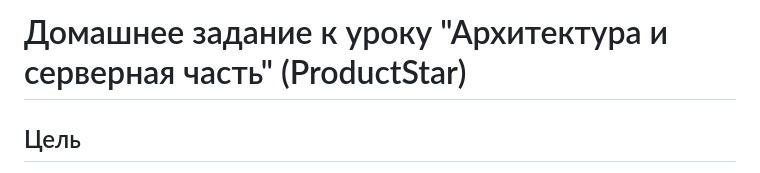
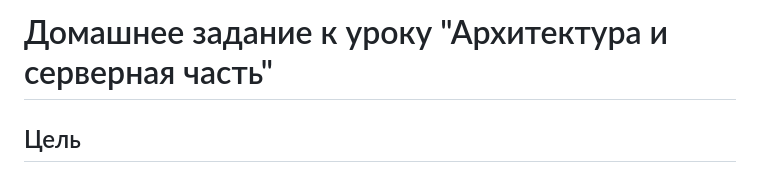
Before and after one commit to productstar-team/Architecture-and-backend-homework, a Markdown page: README.md, the part around the change. Drawn GitHub-style.

```diff
--- a/README.md
+++ b/README.md
@@ -1,5 +1,4 @@
-# Домашнее задание к уроку "Архитектура и серверная часть" (ProductStar)
-
+# Домашнее задание к уроку "Архитектура и серверная часть"
 ## Цель
 
 Научиться работать с линтером и форматтером `ruff`, применяя его к реальному проекту для улучшения качества кода.
```
